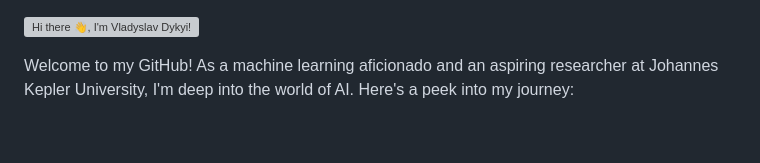
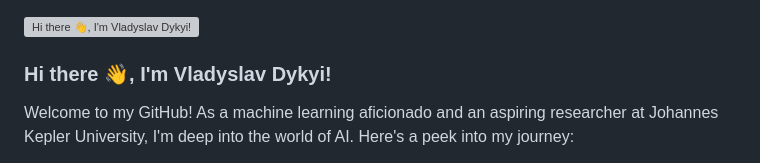
Before and after one commit to dykyivladk1/dykyivladk1, a Markdown page: README.md, the part around the change printed below. GitHub-like rendering; blank space fills up the shorter version; grey boxes are pictures that could not be loaded.

```diff
--- a/README.md
+++ b/README.md
@@ -1,4 +1,6 @@
 ![Hi there 👋, I'm Vladyslav Dykyi!](https://user-images.githubusercontent.com/74038190/212284115-f47cd8ff-2ffb-4b04-b5bf-4d1c14c0247f.gif)
+
+### Hi there 👋, I'm Vladyslav Dykyi!
 
 
 Welcome to my GitHub! As a machine learning aficionado and an aspiring researcher at Johannes Kepler University, I'm deep into the world of AI. Here's a peek into my journey:
```
Also changed, not shown: other parts of README.md (+13 -0 lines).
